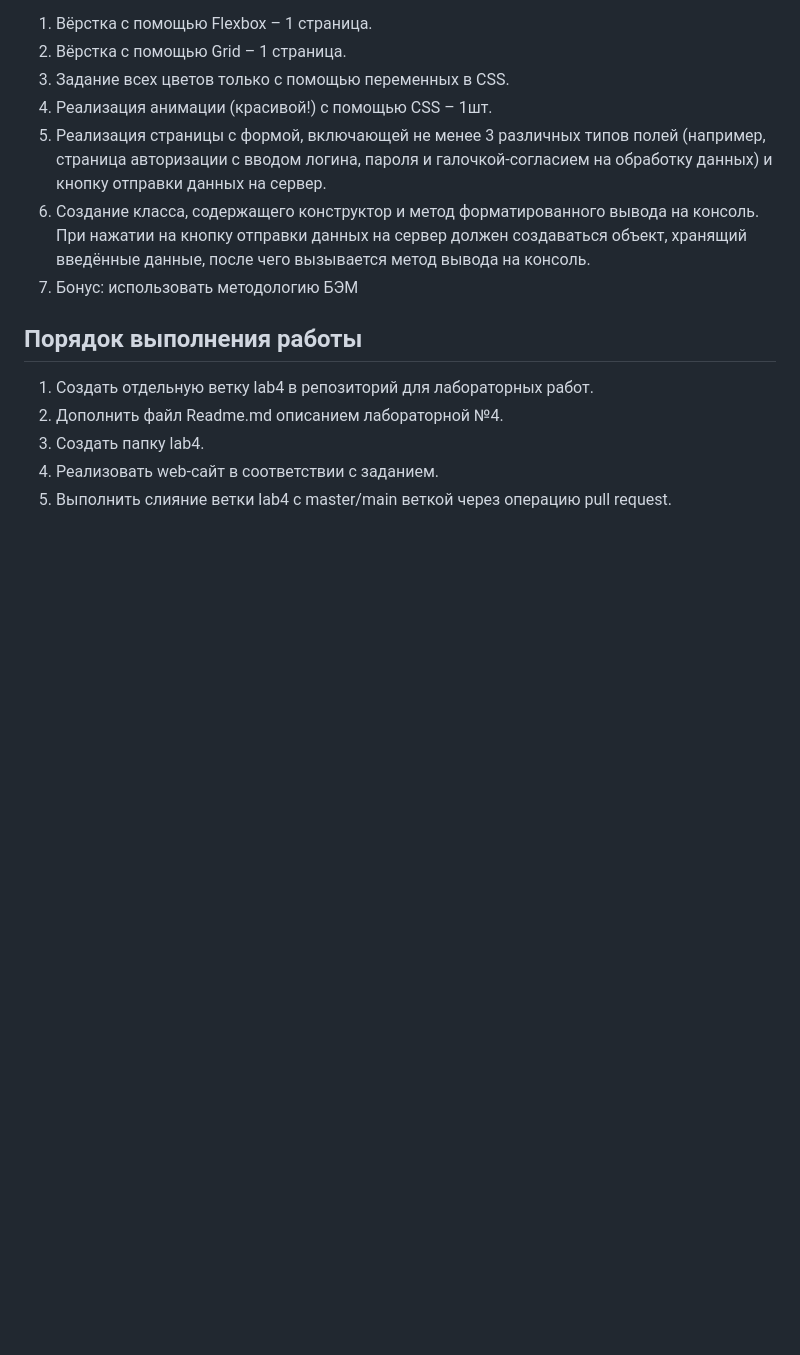
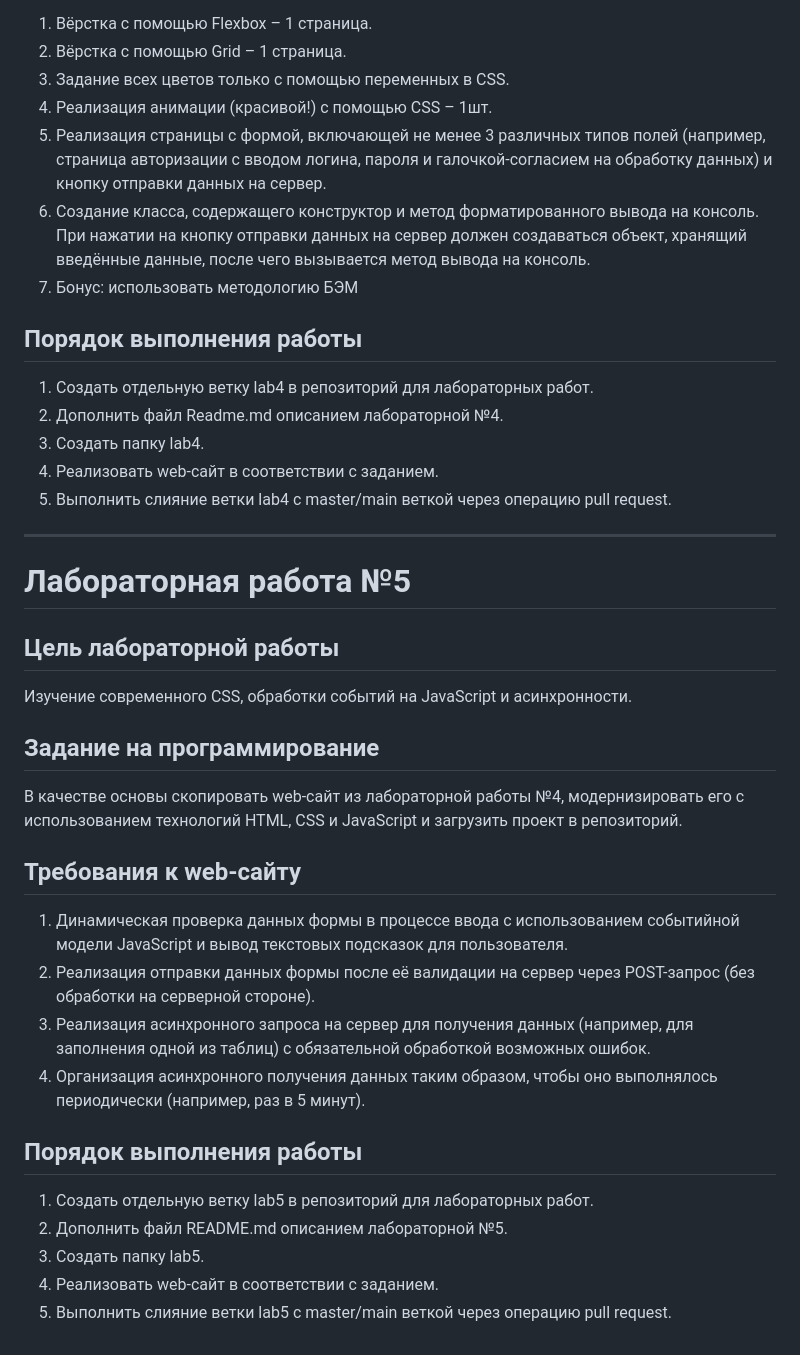
Before and after one commit to artmkchmv/web6403-kuchumov_aa, a Markdown page: README.md, the part around the change. Drawn GitHub-style; blank space fills up the shorter version.

Commit message:
Обновлен README.md

```diff
--- a/README.md
+++ b/README.md
@@ -117,3 +117,28 @@
 3. Создать папку lab4.
 4.	Реализовать web-сайт в соответствии с заданием.
 5. Выполнить слияние ветки lab4 c master/main веткой через операцию pull request.
+
+---
+
+# Лабораторная работа №5
+
+## Цель лабораторной работы
+Изучение современного CSS, обработки событий на JavaScript и асинхронности.
+
+## Задание на программирование
+В качестве основы скопировать web-сайт из лабораторной работы №4, модернизировать его с использованием технологий HTML, CSS и JavaScript и загрузить проект в репозиторий.
+
+## Требования к web-сайту
+
+1.	Динамическая проверка данных формы в процессе ввода с использованием событийной модели JavaScript и вывод текстовых подсказок для пользователя.
+2.	Реализация отправки данных формы после её валидации на сервер через POST-запрос (без обработки на серверной стороне).
+3.	Реализация асинхронного запроса на сервер для получения данных (например, для заполнения одной из таблиц) с обязательной обработкой возможных ошибок.
+4.	Организация асинхронного получения данных таким образом, чтобы оно выполнялось периодически (например, раз в 5 минут).
+
+## Порядок выполнения работы
+
+1. Создать отдельную ветку lab5 в репозиторий для лабораторных работ.
+2.	Дополнить файл README.md описанием лабораторной №5.
+3.	Создать папку lab5.
+4.	Реализовать web-сайт в соответствии с заданием.
+5.	Выполнить слияние ветки lab5 c master/main веткой через операцию pull request.
```
